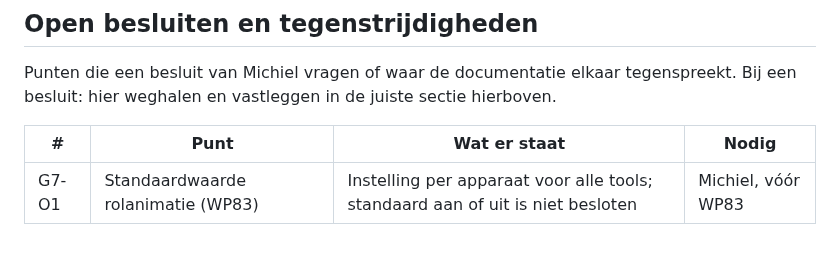
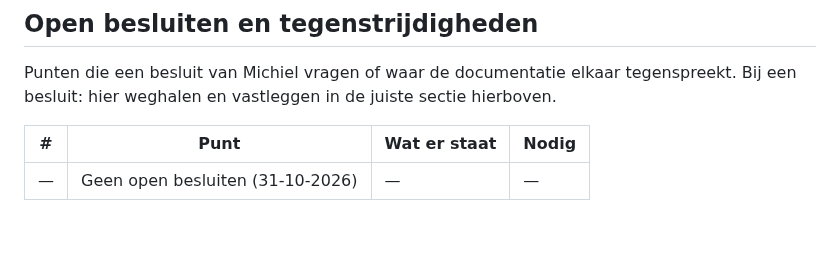
Before and after one commit to sylpher1986/initiative-tafel, a Markdown page: docs/DECISIONS.md, the part around one of its changes. GitHub-like rendering.

```diff
--- a/docs/DECISIONS.md
+++ b/docs/DECISIONS.md
@@ -333,4 +333,4 @@ Punten die een besluit van Michiel vragen of waar de documentatie elkaar tegensp
 
 | # | Punt | Wat er staat | Nodig |
 |---|---|---|---|
-| G7-O1 | Standaardwaarde rolanimatie (WP83) | Instelling per apparaat voor alle tools; standaard aan of uit is niet besloten | Michiel, vóór WP83 |
+| — | Geen open besluiten (31-10-2026) | — | — |
```
Also changed, not shown: other parts of docs/DECISIONS.md (+1 -1 lines), docs/ROADMAP.md (+1 -1 lines), docs/work-packages/g7-dobbelstenen.md (+4 -4 lines).
